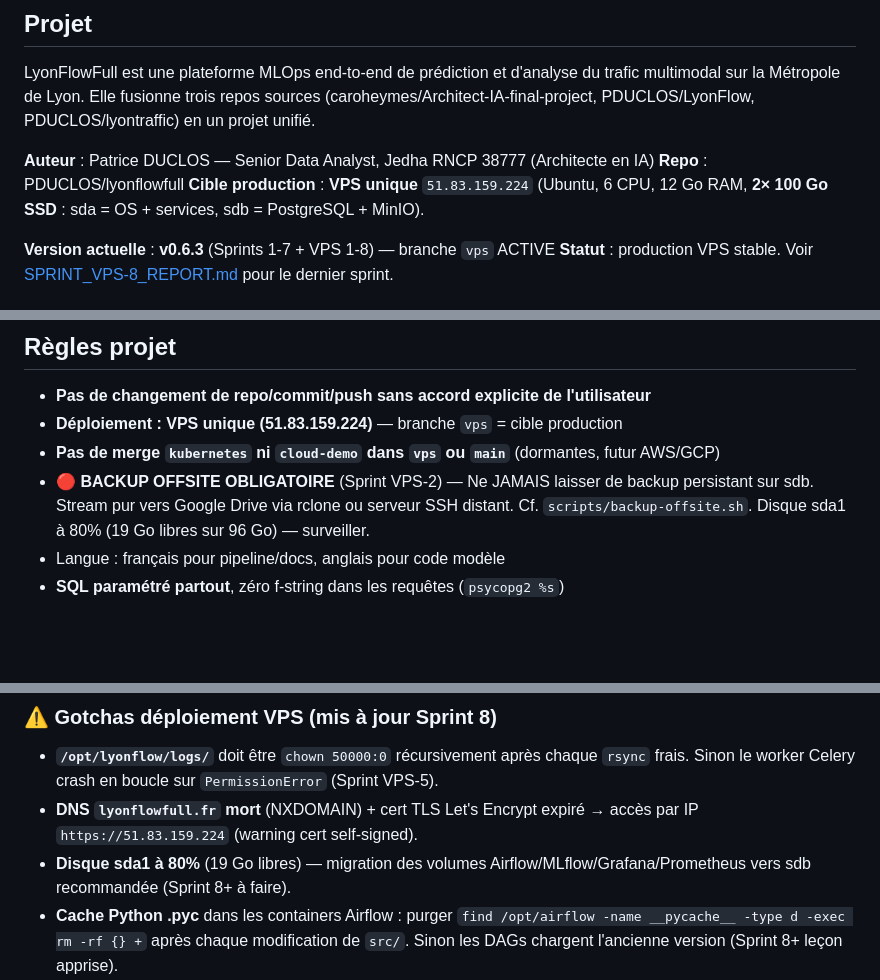
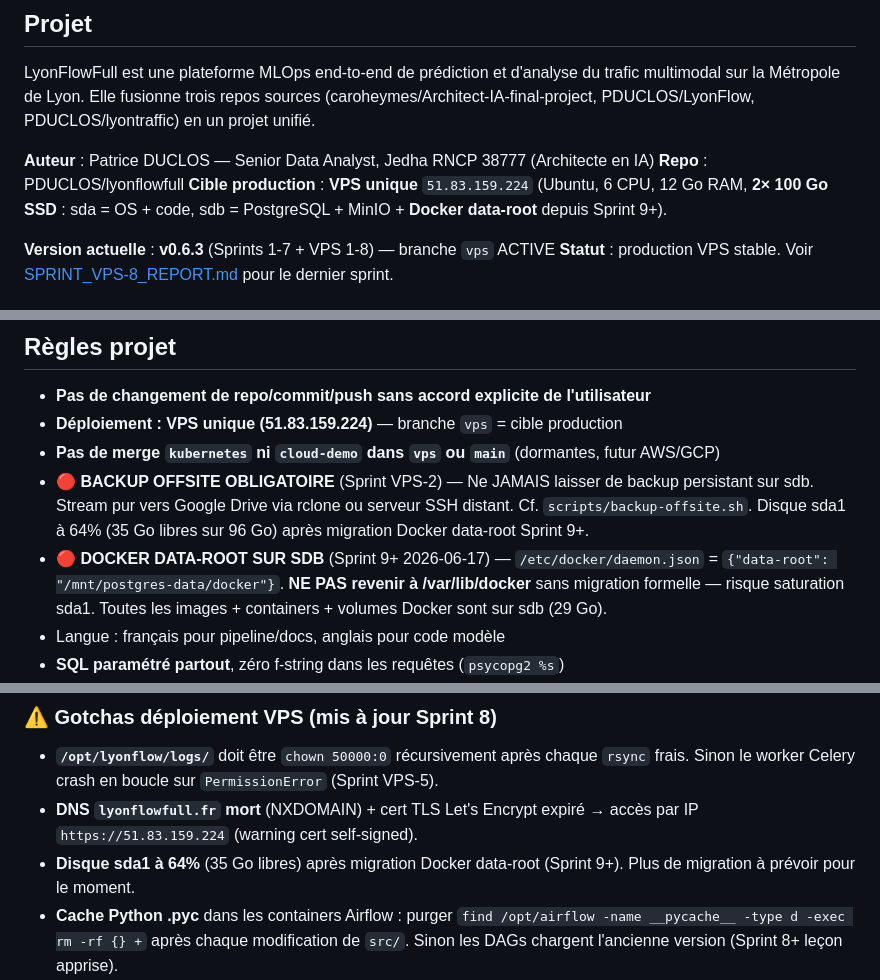
Before and after one commit to PDUCLOS/lyonflowfull, a Markdown page: CLAUDE.md, 3 parts joined by grey strips. Rendered like a GitHub page; blank space fills up the shorter version.

Commit message:
docs: update disk section after Docker data-root migration to sdb
- sda1: 80% → 64% (35 GB free)
- Docker data-root now /mnt/postgres-data/docker (config in daemon.json)
- 29 GB Docker data on sdb
- Migration procedure documented in memory/lyonflow-project.md

Sprint 9+ 2026-06-17

```diff
--- a/CLAUDE.md
+++ b/CLAUDE.md
@@ -8,7 +8,7 @@ LyonFlowFull est une plateforme MLOps end-to-end de prédiction et d'analyse du
 
 **Auteur** : Patrice DUCLOS — Senior Data Analyst, Jedha RNCP 38777 (Architecte en IA)
 **Repo** : PDUCLOS/lyonflowfull
-**Cible production** : **VPS unique** `51.83.159.224` (Ubuntu, 6 CPU, 12 Go RAM, **2× 100 Go SSD** : sda = OS + services, sdb = PostgreSQL + MinIO).
+**Cible production** : **VPS unique** `51.83.159.224` (Ubuntu, 6 CPU, 12 Go RAM, **2× 100 Go SSD** : sda = OS + code, sdb = PostgreSQL + MinIO + **Docker data-root** depuis Sprint 9+).
 
 **Version actuelle** : **v0.6.3** (Sprints 1-7 + VPS 1-8) — branche `vps` ACTIVE
 **Statut** : production VPS stable. Voir [SPRINT_VPS-8_REPORT.md](SPRINT_VPS-8_REPORT.md) pour le dernier sprint.
@@ -52,7 +52,8 @@ Voir [AGENTS.md](AGENTS.md) pour les conventions et la mémoire projet.
 - **Pas de changement de repo/commit/push sans accord explicite de l'utilisateur**
 - **Déploiement : VPS unique (51.83.159.224)** — branche `vps` = cible production
 - **Pas de merge `kubernetes` ni `cloud-demo` dans `vps` ou `main`** (dormantes, futur AWS/GCP)
-- **🔴 BACKUP OFFSITE OBLIGATOIRE** (Sprint VPS-2) — Ne JAMAIS laisser de backup persistant sur sdb. Stream pur vers Google Drive via rclone ou serveur SSH distant. Cf. `scripts/backup-offsite.sh`. Disque sda1 à 80% (19 Go libres sur 96 Go) — surveiller.
+- **🔴 BACKUP OFFSITE OBLIGATOIRE** (Sprint VPS-2) — Ne JAMAIS laisser de backup persistant sur sdb. Stream pur vers Google Drive via rclone ou serveur SSH distant. Cf. `scripts/backup-offsite.sh`. Disque sda1 à 64% (35 Go libres sur 96 Go) après migration Docker data-root Sprint 9+.
+- **🔴 DOCKER DATA-ROOT SUR SDB** (Sprint 9+ 2026-06-17) — `/etc/docker/daemon.json` = `{"data-root": "/mnt/postgres-data/docker"}`. **NE PAS revenir à /var/lib/docker** sans migration formelle — risque saturation sda1. Toutes les images + containers + volumes Docker sont sur sdb (29 Go).
 - Langue : français pour pipeline/docs, anglais pour code modèle
 - **SQL paramétré partout**, zéro f-string dans les requêtes (`psycopg2 %s`)
 - **🔴 ZÉRO MOCK DANS LE PROJET** (Sprint 8, 2026-06-12) — Variable d'env `LYONFLOW_DEMO_MODE=0` obligatoire en prod. Toute source de données indisponible (PostgreSQL, Airflow, MLflow) lève `DashboardDataError` et le widget affiche `st.error`. Mode démo **supprimé** (helper `_is_demo_mode()` retourne toujours `False` — déprécié, à retirer Sprint 9+). Plan détaillé : [docs/PLAN_NO_MOCK_VPS.md](docs/PLAN_NO_MOCK_VPS.md).
@@ -317,7 +318,7 @@ Branche `vps` = source de vérité du déploiement actif.
 
 - **`/opt/lyonflow/logs/`** doit être `chown 50000:0` récursivement après chaque `rsync` frais. Sinon le worker Celery crash en boucle sur `PermissionError` (Sprint VPS-5).
 - **DNS `lyonflowfull.fr` mort** (NXDOMAIN) + cert TLS Let's Encrypt expiré → accès par IP `https://51.83.159.224` (warning cert self-signed).
-- **Disque sda1 à 80%** (19 Go libres) — migration des volumes Airflow/MLflow/Grafana/Prometheus vers sdb recommandée (Sprint 8+ à faire).
+- **Disque sda1 à 64%** (35 Go libres) après migration Docker data-root (Sprint 9+). Plus de migration à prévoir pour le moment.
 - **Cache Python .pyc** dans les containers Airflow : purger `find /opt/airflow -name __pycache__ -type d -exec rm -rf {} +` après chaque modification de `src/`. Sinon les DAGs chargent l'ancienne version (Sprint 8+ leçon apprise).
 - **Mapping `dim_spatial_grid_mapping.properties_twgid`** (entiers ou strings) ≠ `traffic_features_live.channel_id` (format LYO000xx) — **Sprint 8+ : backfill via h3-py résout lat/lon mais le mapping d'identité est toujours à réconcilier**.
 
```
